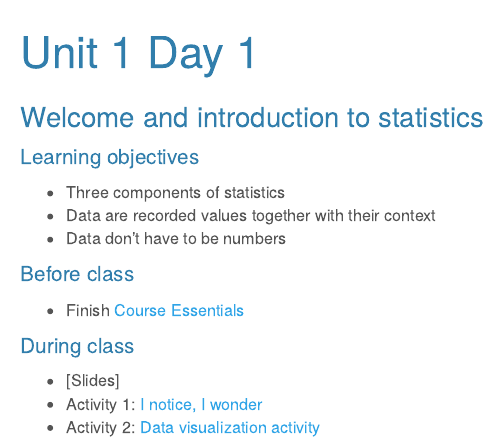
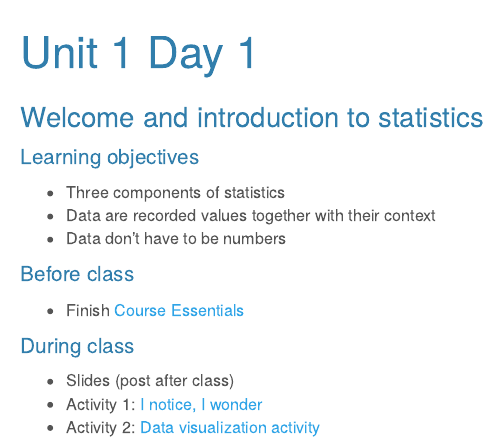
Before and after one commit to sshanshans/stat140, an R Markdown document (docs/days/u1d1.Rmd): the page in a window 1100 px wide, from its top. Rendered offline with R 4.5, knitr and Pandoc, with nearby package versions; a font, style sheet, LaTeX package, included part or bibliography that could not be used is replaced or left out.

Commit message:
add day1

```diff
--- a/docs/days/u1d1.Rmd
+++ b/docs/days/u1d1.Rmd
@@ -23,6 +23,6 @@ knitr::opts_chunk$set(echo = TRUE)
 * Finish [Course Essentials](https://sshanshans.github.io/stat140/labs/CoursePrep.html)
 
 #### During class
-* [Slides]
+* Slides (post after class)
 * Activity 1: [I notice, I wonder](https://bit.ly/3l76Z93)
 * Activity 2: [Data visualization activity](https://sshanshans.github.io/stat140/labs/covid.html)
```
Also changed, not shown: 1 other file.
